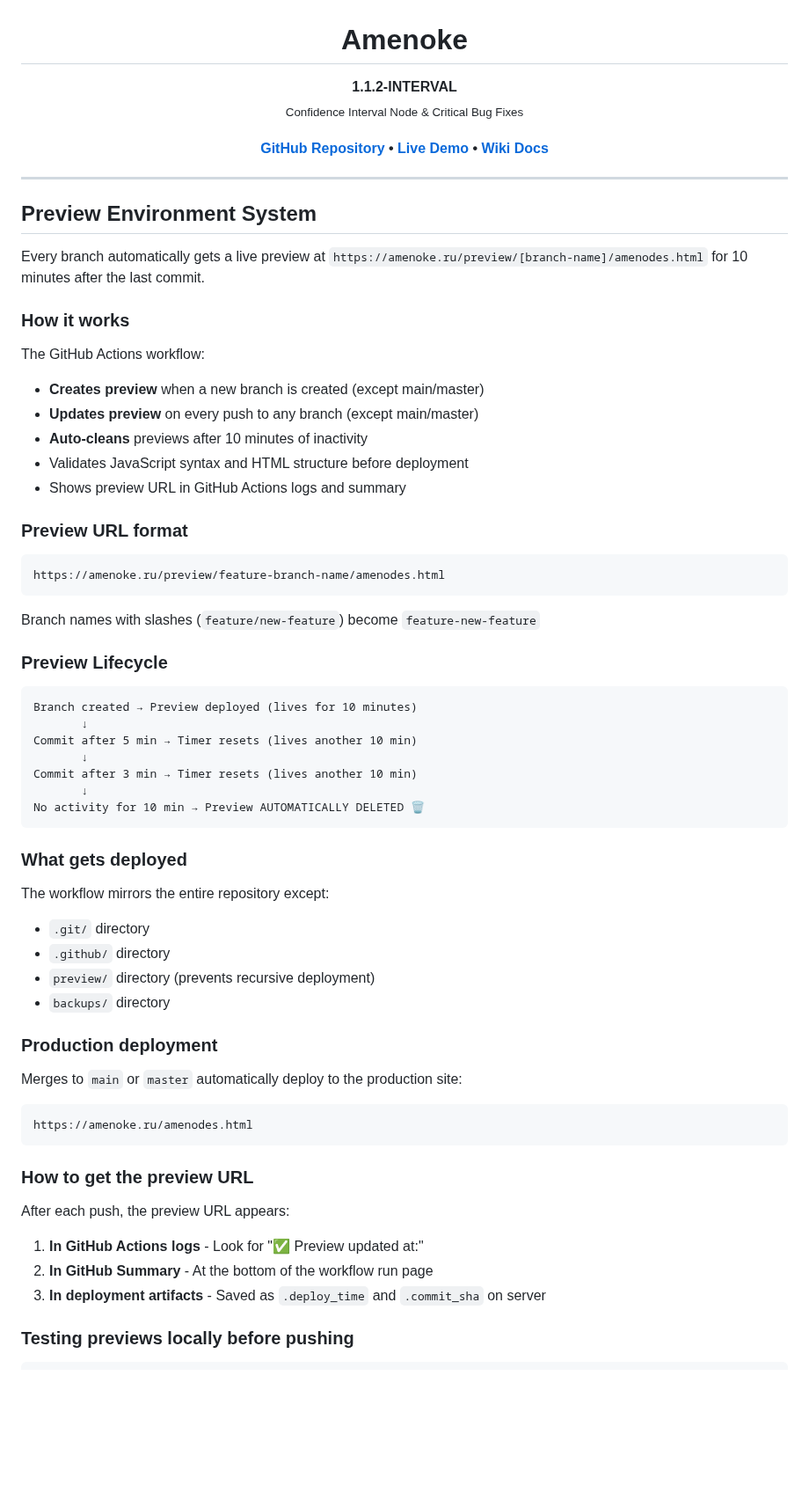
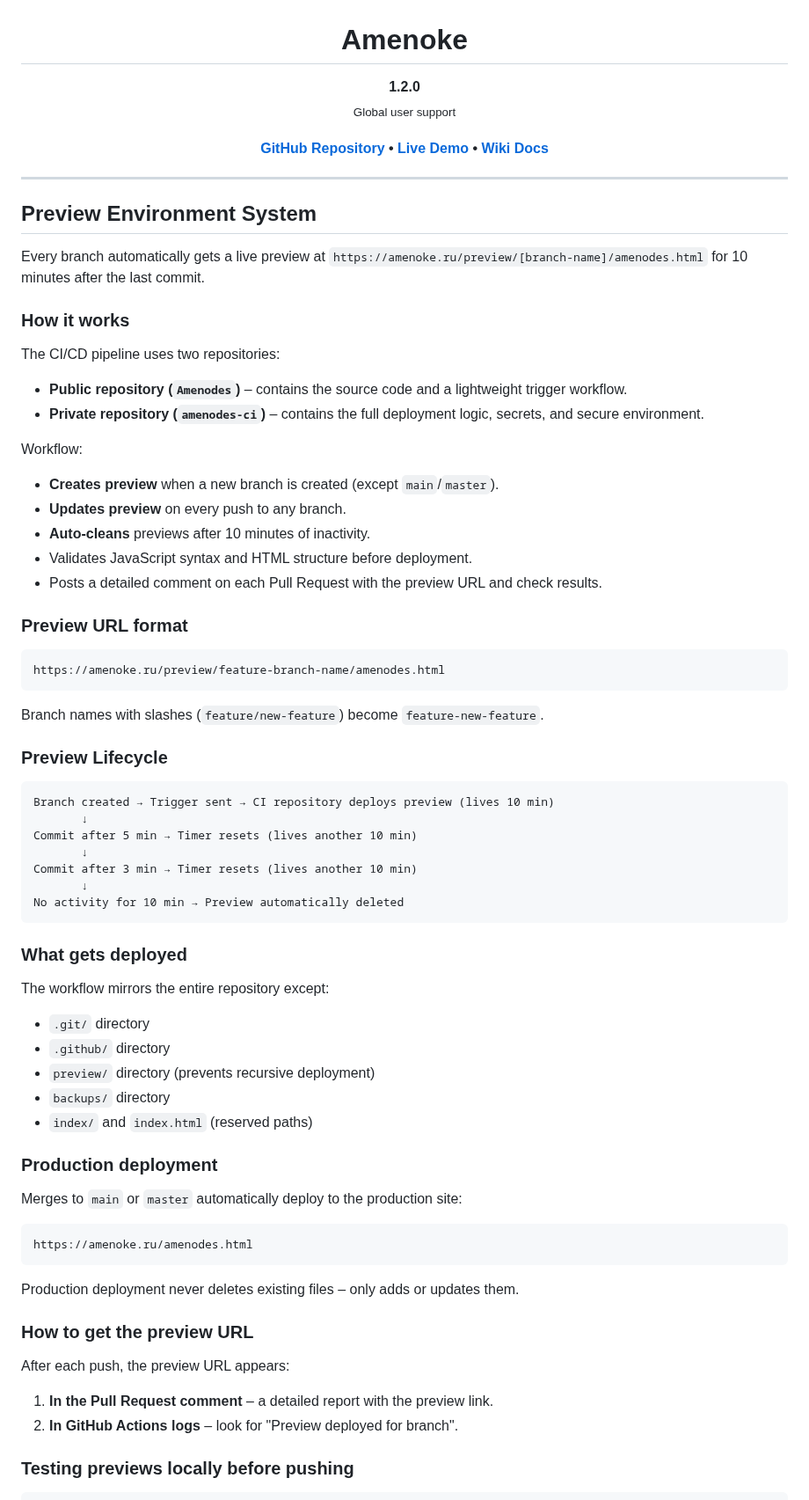
Before and after one commit to inzexg-coder/Amenodes, a Markdown page: README.md, the part around one of its changes. Shown at 88% size. Rendered like a GitHub page; blank space fills up the shorter version.

````diff
--- a/README.md
+++ b/README.md
@@ -1,8 +1,8 @@
 <h1 align="center">Amenoke</h1>
 
 <p align="center">
-  <strong>1.1.2-INTERVAL</strong><br>
-  <sub>Confidence Interval Node & Critical Bug Fixes</sub>
+  <strong>1.2.0</strong><br>
+  <sub>Global user support</sub>
 </p>
 
 <h4 align="center">
@@ -21,12 +21,16 @@ Every branch automatically gets a live preview at `https://amenoke.ru/preview/[b
 
 ### How it works
 
-The GitHub Actions workflow:
-- **Creates preview** when a new branch is created (except main/master)
-- **Updates preview** on every push to any branch (except main/master)
-- **Auto-cleans** previews after 10 minutes of inactivity
-- Validates JavaScript syntax and HTML structure before deployment
-- Shows preview URL in GitHub Actions logs and summary
+The CI/CD pipeline uses two repositories:
+- **Public repository (`Amenodes`)** – contains the source code and a lightweight trigger workflow.
+- **Private repository (`amenodes-ci`)** – contains the full deployment logic, secrets, and secure environment.
+
+Workflow:
+- **Creates preview** when a new branch is created (except `main`/`master`).
+- **Updates preview** on every push to any branch.
+- **Auto-cleans** previews after 10 minutes of inactivity.
+- Validates JavaScript syntax and HTML structure before deployment.
+- Posts a detailed comment on each Pull Request with the preview URL and check results.
 
 ### Preview URL format
 
@@ -34,18 +38,18 @@ The GitHub Actions workflow:
 https://amenoke.ru/preview/feature-branch-name/amenodes.html
 ```
 
-Branch names with slashes (`feature/new-feature`) become `feature-new-feature`
+Branch names with slashes (`feature/new-feature`) become `feature-new-feature`.
 
 ### Preview Lifecycle
 
 ```
-Branch created → Preview deployed (lives for 10 minutes)
+Branch created → Trigger sent → CI repository deploys preview (lives 10 min)
        ↓
 Commit after 5 min → Timer resets (lives another 10 min)
        ↓
 Commit after 3 min → Timer resets (lives another 10 min)
        ↓
-No activity for 10 min → Preview AUTOMATICALLY DELETED 🗑️
+No activity for 10 min → Preview automatically deleted
 ```
 
 ### What gets deployed
@@ -55,6 +59,7 @@ The workflow mirrors the entire repository except:
 - `.github/` directory
 - `preview/` directory (prevents recursive deployment)
 - `backups/` directory
+- `index/` and `index.html` (reserved paths)
 
 ### Production deployment
 
@@ -62,13 +67,13 @@ Merges to `main` or `master` automatically deploy to the production site:
 ```
 https://amenoke.ru/amenodes.html
 ```
+Production deployment never deletes existing files – only adds or updates them.
 
 ### How to get the preview URL
 
 After each push, the preview URL appears:
-1. **In GitHub Actions logs** - Look for "✅ Preview updated at:"
-2. **In GitHub Summary** - At the bottom of the workflow run page
-3. **In deployment artifacts** - Saved as `.deploy_time` and `.commit_sha` on server
+1. **In the Pull Request comment** – a detailed report with the preview link.
+2. **In GitHub Actions logs** – look for "Preview deployed for branch".
 
 ### Testing previews locally before pushing
 
````
Also changed, not shown: other parts of README.md (+33 -48 lines).
